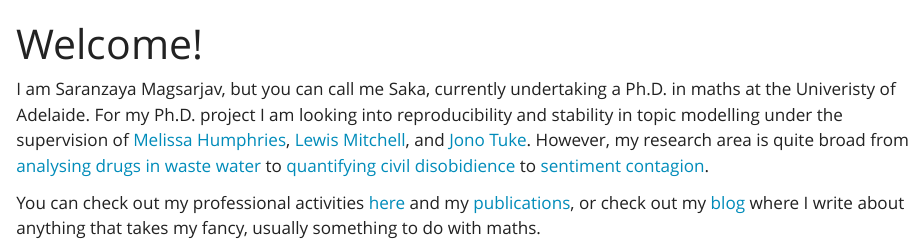
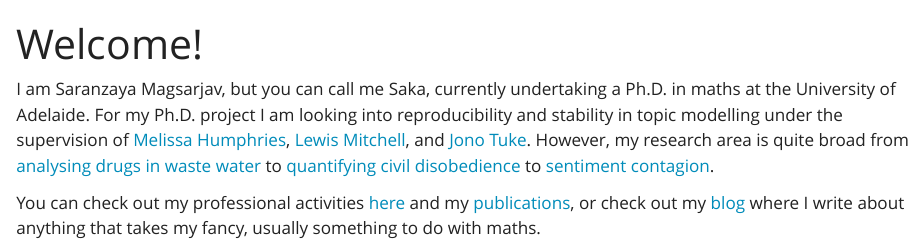
Before and after one commit to Saka-Magsarjav/saka-magsarjav.github.io, a Quarto document (index.qmd): the page in a window 1100 px wide, from its top. Rendered offline with R 4.5, knitr and Pandoc in place of Quarto, with nearby package versions.

Commit message:
fixed typos

```diff
--- a/index.qmd
+++ b/index.qmd
@@ -4,7 +4,7 @@ title: "Welcome!"
 
 
 
-I am Saranzaya Magsarjav, but you can call me Saka, currently undertaking a Ph.D. in maths at the Univeristy of Adelaide. For my Ph.D. project I am looking into reproducibility and stability in topic modelling under the supervision of [Melissa Humphries](https://researchers.adelaide.edu.au/profile/melissa.humphries), [Lewis Mitchell](https://researchers.adelaide.edu.au/profile/lewis.mitchell#my-research), and [Jono Tuke](https://researchers.adelaide.edu.au/profile/simon.tuke#publications). However, my research area is quite broad from [analysing drugs in waste water](https://pubs.acs.org/doi/full/10.1021/acs.estlett.1c00532) to [quantifying civil disobidience](https://www.tandfonline.com/doi/abs/10.1080/1057610X.2022.2034222) to [sentiment contagion](https://www.mdpi.com/1099-4300/22/3/265).
+I am Saranzaya Magsarjav, but you can call me Saka, currently undertaking a Ph.D. in maths at the University of Adelaide. For my Ph.D. project I am looking into reproducibility and stability in topic modelling under the supervision of [Melissa Humphries](https://researchers.adelaide.edu.au/profile/melissa.humphries), [Lewis Mitchell](https://researchers.adelaide.edu.au/profile/lewis.mitchell#my-research), and [Jono Tuke](https://researchers.adelaide.edu.au/profile/simon.tuke#publications). However, my research area is quite broad from [analysing drugs in waste water](https://pubs.acs.org/doi/full/10.1021/acs.estlett.1c00532) to [quantifying civil disobedience](https://www.tandfonline.com/doi/abs/10.1080/1057610X.2022.2034222) to [sentiment contagion](https://www.mdpi.com/1099-4300/22/3/265).
 
 
 You can check out my professional activities [here](professional.qmd) and my [publications](about.qmd), or check out my [blog](first.qmd) where I write about anything that takes my fancy, usually something to do with maths.
```
Also changed, not shown: docs/search.json, 1 other file.
